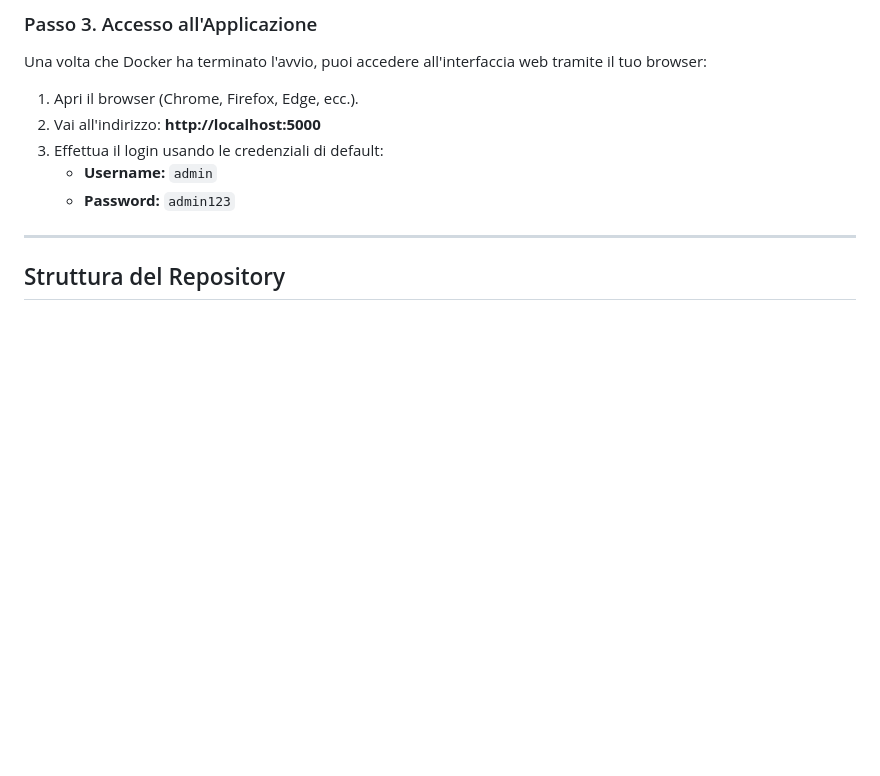
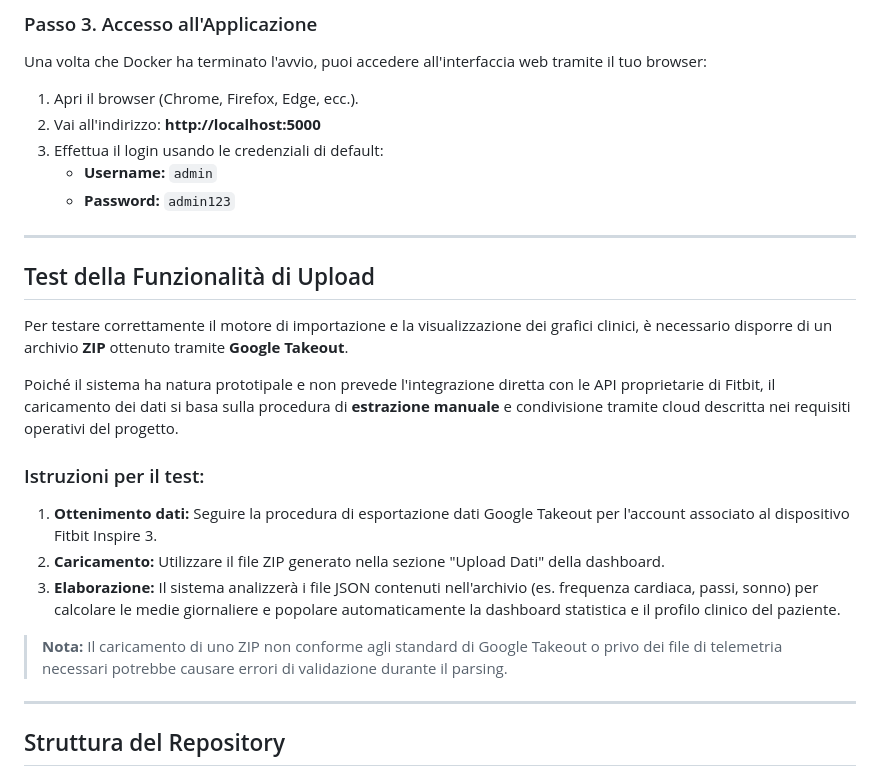
Before and after one commit to zChronoX/rAIdD_Dashboard, a Markdown page: readme.md, the part around the change. Rendered like a GitHub page; blank space fills up the shorter version.

```diff
--- a/readme.md
+++ b/readme.md
@@ -56,6 +56,21 @@ Una volta che Docker ha terminato l'avvio, puoi accedere all'interfaccia web tra
 3.  Effettua il login usando le credenziali di default:
     * **Username:** `admin`
     * **Password:** `admin123`
+
+---
+
+## Test della Funzionalità di Upload
+
+Per testare correttamente il motore di importazione e la visualizzazione dei grafici clinici, è necessario disporre di un archivio **ZIP** ottenuto tramite **Google Takeout**.
+
+Poiché il sistema ha natura prototipale e non prevede l'integrazione diretta con le API proprietarie di Fitbit, il caricamento dei dati si basa sulla procedura di **estrazione manuale** e condivisione tramite cloud descritta nei requisiti operativi del progetto.
+
+### Istruzioni per il test:
+1. **Ottenimento dati:** Seguire la procedura di esportazione dati Google Takeout per l'account associato al dispositivo Fitbit Inspire 3.
+2. **Caricamento:** Utilizzare il file ZIP generato nella sezione "Upload Dati" della dashboard.
+3. **Elaborazione:** Il sistema analizzerà i file JSON contenuti nell'archivio (es. frequenza cardiaca, passi, sonno) per calcolare le medie giornaliere e popolare automaticamente la dashboard statistica e il profilo clinico del paziente.
+
+> **Nota:** Il caricamento di uno ZIP non conforme agli standard di Google Takeout o privo dei file di telemetria necessari potrebbe causare errori di validazione durante il parsing.
 
 ---
 
```
